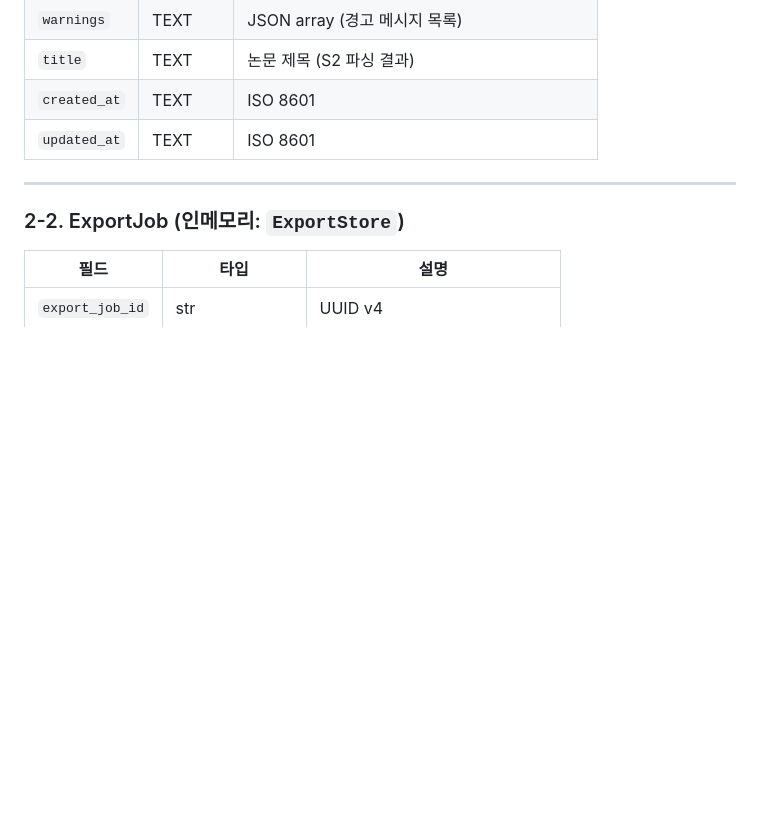
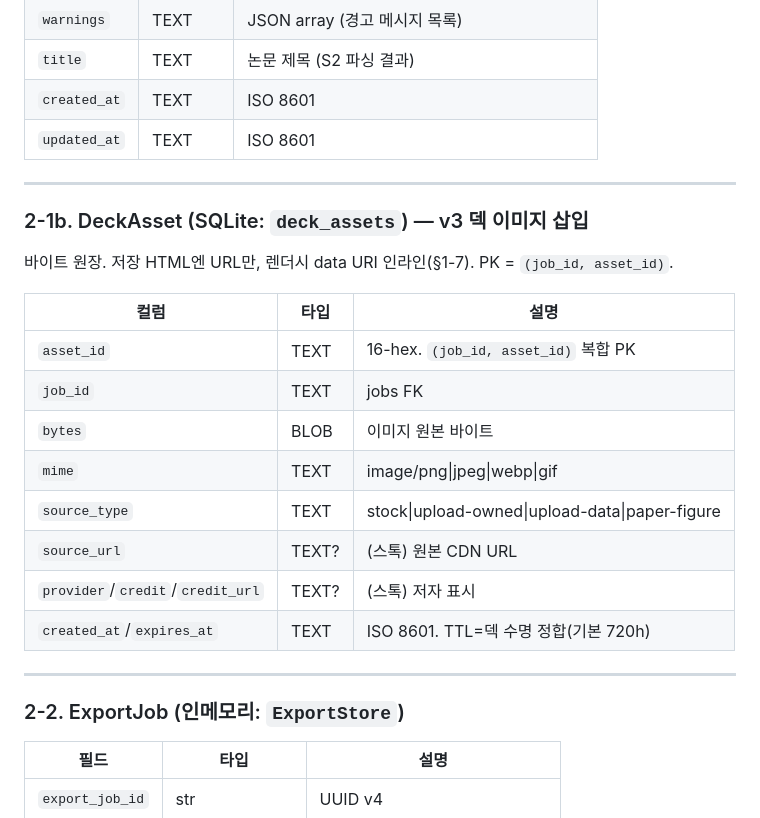
Before and after one commit to dbstpgns789-eng/polyinsight, a Markdown page: docs/contracts/07_api_data_model.md, the part around one of its changes. Drawn GitHub-style; blank space fills up the shorter version.

```diff
--- a/docs/contracts/07_api_data_model.md
+++ b/docs/contracts/07_api_data_model.md
@@ -349,6 +396,23 @@ per_page: integer  (선택, 1~40, 기본 20)
 | `title` | TEXT | 논문 제목 (S2 파싱 결과) |
 | `created_at` | TEXT | ISO 8601 |
 | `updated_at` | TEXT | ISO 8601 |
+
+---
+
+### 2-1b. DeckAsset (SQLite: `deck_assets`) — v3 덱 이미지 삽입
+
+바이트 원장. 저장 HTML엔 URL만, 렌더시 data URI 인라인(§1-7). PK = `(job_id, asset_id)`.
+
+| 컬럼 | 타입 | 설명 |
+|---|---|---|
+| `asset_id` | TEXT | 16-hex. `(job_id, asset_id)` 복합 PK |
+| `job_id` | TEXT | jobs FK |
+| `bytes` | BLOB | 이미지 원본 바이트 |
+| `mime` | TEXT | image/png\|jpeg\|webp\|gif |
+| `source_type` | TEXT | stock\|upload-owned\|upload-data\|paper-figure |
+| `source_url` | TEXT? | (스톡) 원본 CDN URL |
+| `provider`/`credit`/`credit_url` | TEXT? | (스톡) 저자 표시 |
+| `created_at`/`expires_at` | TEXT | ISO 8601. TTL=덱 수명 정합(기본 720h) |
 
 ---
 
```
Also changed, not shown: other parts of docs/contracts/07_api_data_model.md (+47 -0 lines).
